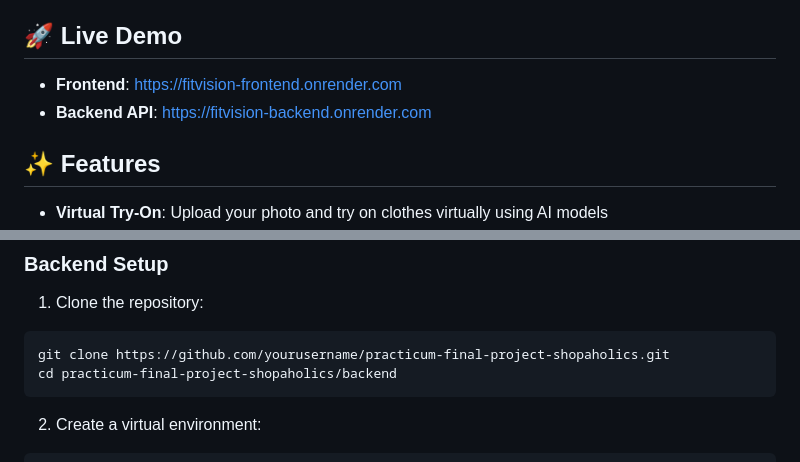
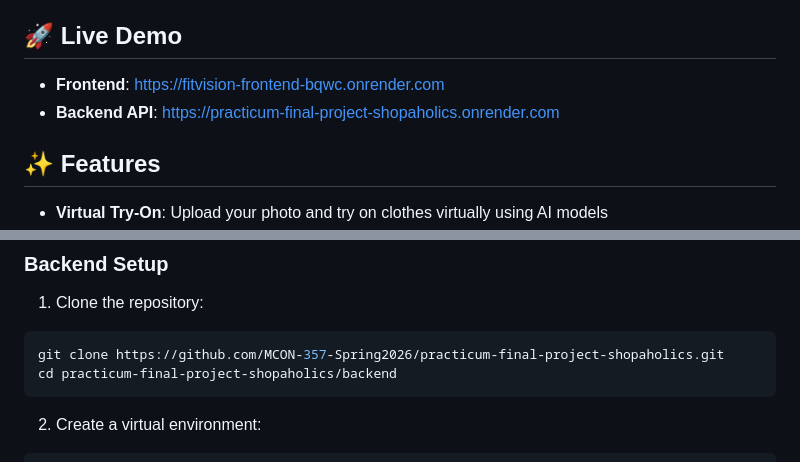
Before and after one commit to MCON-357-Spring2026/practicum-final-project-shopaholics, a Markdown page: README_NEW.md, 2 parts joined by grey strips. Rendered like a GitHub page.

Commit message:
Update README with correct deployment URLs
- Fix Frontend URL: https://fitvision-frontend-bqwc.onrender.com
- Fix Backend URL: https://practicum-final-project-shopaholics.onrender.com
- Fix GitHub clone URL: https://github.com/MCON-357-Spring2026/practicum-final-project-shopaholics.git

All links now point to the actual deployed services.

````diff
--- a/README_NEW.md
+++ b/README_NEW.md
@@ -4,8 +4,8 @@ FitVision is a modern e-commerce platform that allows users to virtually try on
 
 ## 🚀 Live Demo
 
-- **Frontend**: [https://fitvision-frontend.onrender.com](https://fitvision-frontend.onrender.com)
-- **Backend API**: [https://fitvision-backend.onrender.com](https://fitvision-backend.onrender.com)
+- **Frontend**: [https://fitvision-frontend-bqwc.onrender.com](https://fitvision-frontend-bqwc.onrender.com)
+- **Backend API**: [https://practicum-final-project-shopaholics.onrender.com](https://practicum-final-project-shopaholics.onrender.com)
 
 ## ✨ Features
 
@@ -54,7 +54,7 @@ FitVision is a modern e-commerce platform that allows users to virtually try on
 
 1. Clone the repository:
 ```bash
-git clone https://github.com/yourusername/practicum-final-project-shopaholics.git
+git clone https://github.com/MCON-357-Spring2026/practicum-final-project-shopaholics.git
 cd practicum-final-project-shopaholics/backend
 ```
 
````
